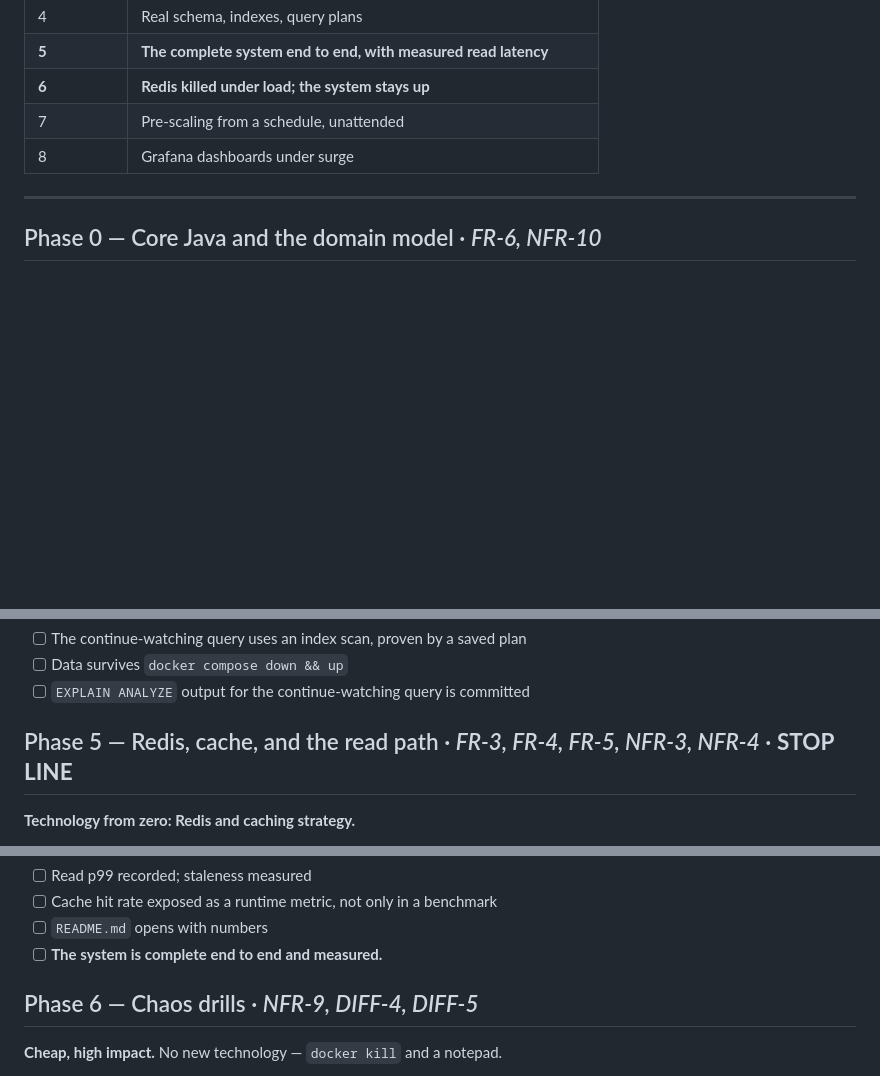
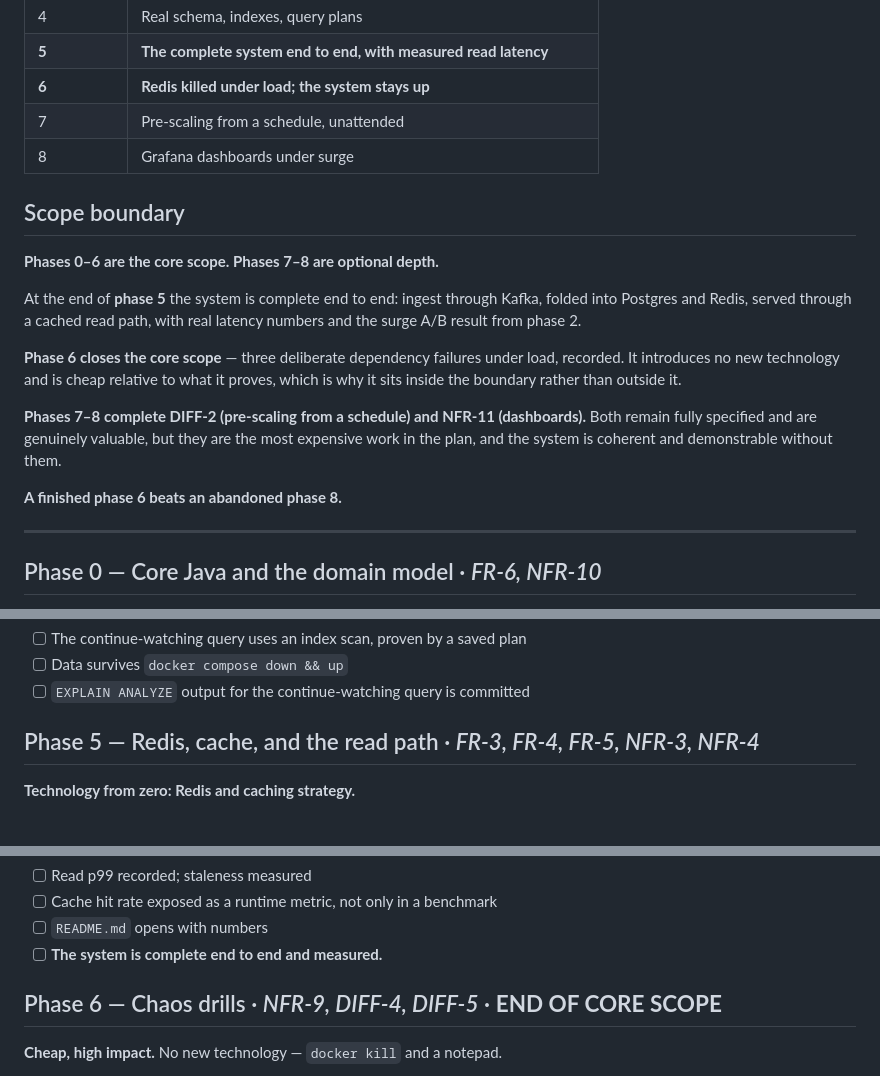
Before and after one commit to Abhi13-02/playhead, a Markdown page: docs/ROADMAP.md, 3 parts joined by grey strips. Rendered like a GitHub page; blank space fills up the shorter version.

Commit message:
Mark phases 0-6 as core scope, 7-8 as optional
Phase 5 was labelled the stopping point, but phase 6 introduces no new
technology -- it is three deliberate dependency failures recorded under
load -- and it completes the degradation and evidence requirements. It is
cheap relative to what it proves, so the boundary belongs after it rather
than before.

Phases 7 and 8 remain fully specified. They complete pre-scaling and the
dashboards, and are the most expensive work in the plan; the system is
coherent and demonstrable without them.

```diff
--- a/docs/ROADMAP.md
+++ b/docs/ROADMAP.md
@@ -43,6 +43,24 @@ curve and a recorded failure drill demonstrate more than a mocked unit test does
 | **6** | **Redis killed under load; the system stays up** |
 | 7 | Pre-scaling from a schedule, unattended |
 | 8 | Grafana dashboards under surge |
+
+## Scope boundary
+
+**Phases 0–6 are the core scope. Phases 7–8 are optional depth.**
+
+At the end of **phase 5** the system is complete end to end: ingest through Kafka, folded into
+Postgres and Redis, served through a cached read path, with real latency numbers and the surge
+A/B result from phase 2.
+
+**Phase 6 closes the core scope** — three deliberate dependency failures under load, recorded. It
+introduces no new technology and is cheap relative to what it proves, which is why it sits inside
+the boundary rather than outside it.
+
+**Phases 7–8 complete DIFF-2 (pre-scaling from a schedule) and NFR-11 (dashboards).** Both remain
+fully specified and are genuinely valuable, but they are the most expensive work in the plan, and
+the system is coherent and demonstrable without them.
+
+**A finished phase 6 beats an abandoned phase 8.**
 
 ---
 
@@ -133,7 +151,7 @@ any infrastructure exists. Everything after this makes the same result bigger.
 - [ ] Data survives `docker compose down && up`
 - [ ] `EXPLAIN ANALYZE` output for the continue-watching query is committed
 
-## Phase 5 — Redis, cache, and the read path · *FR-3, FR-4, FR-5, NFR-3, NFR-4* · **STOP LINE**
+## Phase 5 — Redis, cache, and the read path · *FR-3, FR-4, FR-5, NFR-3, NFR-4*
 
 **Technology from zero: Redis and caching strategy.**
 
@@ -150,7 +168,7 @@ any infrastructure exists. Everything after this makes the same result bigger.
 - [ ] `README.md` opens with numbers
 - [ ] **The system is complete end to end and measured.**
 
-## Phase 6 — Chaos drills · *NFR-9, DIFF-4, DIFF-5*
+## Phase 6 — Chaos drills · *NFR-9, DIFF-4, DIFF-5* · **END OF CORE SCOPE**
 
 **Cheap, high impact.** No new technology — `docker kill` and a notepad.
 
```
